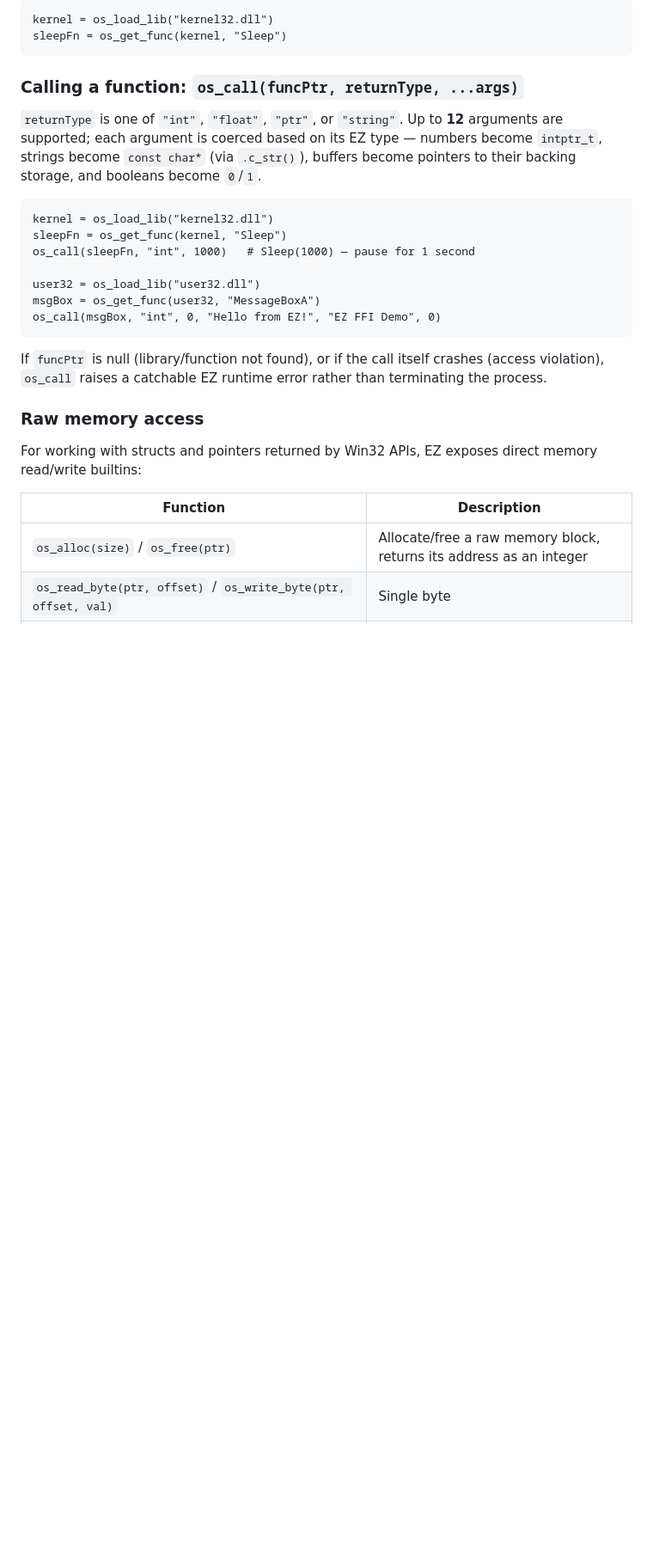
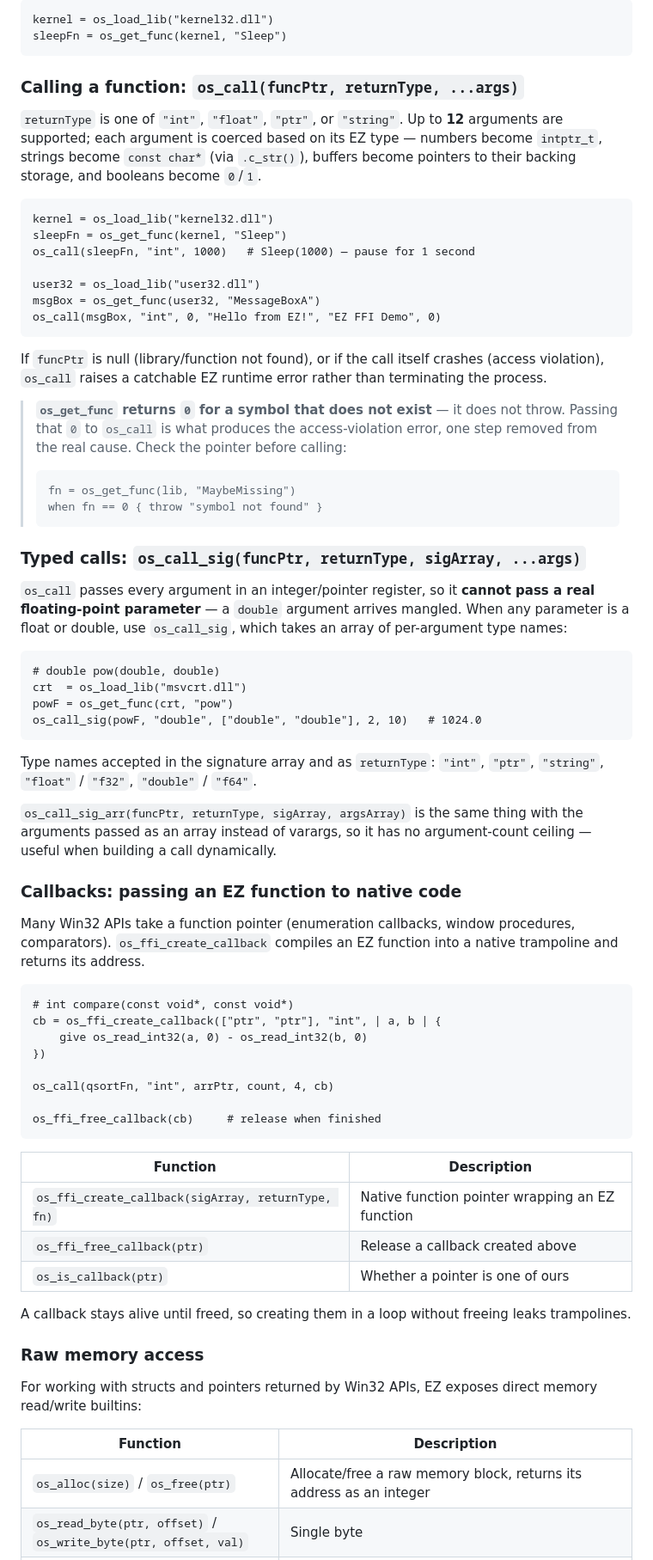
Before and after one commit to imabd645/EZ-language, a Markdown page: README.md, the part around one of its changes. Shown at 86% size. Drawn GitHub-style; blank space fills up the shorter version.

````diff
--- a/README.md
+++ b/README.md
@@ -1346,6 +1385,60 @@ os_call(msgBox, "int", 0, "Hello from EZ!", "EZ FFI Demo", 0)
 
 If `funcPtr` is null (library/function not found), or if the call itself crashes (access violation), `os_call` raises a catchable EZ runtime error rather than terminating the process.
 
+> **`os_get_func` returns `0` for a symbol that does not exist** — it does not throw. Passing that `0` to `os_call` is what produces the access-violation error, one step removed from the real cause. Check the pointer before calling:
+>
+> ```ez
+> fn = os_get_func(lib, "MaybeMissing")
+> when fn == 0 { throw "symbol not found" }
+> ```
+
+### Typed calls: `os_call_sig(funcPtr, returnType, sigArray, ...args)`
+
+`os_call` passes every argument in an integer/pointer register, so it **cannot
+pass a real floating-point parameter** — a `double` argument arrives mangled.
+When any parameter is a float or double, use `os_call_sig`, which takes an array
+of per-argument type names:
+
+```ez
+# double pow(double, double)
+crt  = os_load_lib("msvcrt.dll")
+powF = os_get_func(crt, "pow")
+os_call_sig(powF, "double", ["double", "double"], 2, 10)   # 1024.0
+```
+
+Type names accepted in the signature array and as `returnType`: `"int"`,
+`"ptr"`, `"string"`, `"float"` / `"f32"`, `"double"` / `"f64"`.
+
+`os_call_sig_arr(funcPtr, returnType, sigArray, argsArray)` is the same thing
+with the arguments passed as an array instead of varargs, so it has no
+argument-count ceiling — useful when building a call dynamically.
+
+### Callbacks: passing an EZ function to native code
+
+Many Win32 APIs take a function pointer (enumeration callbacks, window
+procedures, comparators). `os_ffi_create_callback` compiles an EZ function into
+a native trampoline and returns its address.
+
+```ez
+# int compare(const void*, const void*)
+cb = os_ffi_create_callback(["ptr", "ptr"], "int", | a, b | {
+    give os_read_int32(a, 0) - os_read_int32(b, 0)
+})
+
+os_call(qsortFn, "int", arrPtr, count, 4, cb)
+
+os_ffi_free_callback(cb)     # release when finished
+```
+
+| Function | Description |
+|---|---|
+| `os_ffi_create_callback(sigArray, returnType, fn)` | Native function pointer wrapping an EZ function |
+| `os_ffi_free_callback(ptr)` | Release a callback created above |
+| `os_is_callback(ptr)` | Whether a pointer is one of ours |
+
+A callback stays alive until freed, so creating them in a loop without freeing
+leaks trampolines.
+
 ### Raw memory access
 
 For working with structs and pointers returned by Win32 APIs, EZ exposes direct memory read/write builtins:
````
Also changed, not shown: other parts of README.md (+48 -7 lines).
